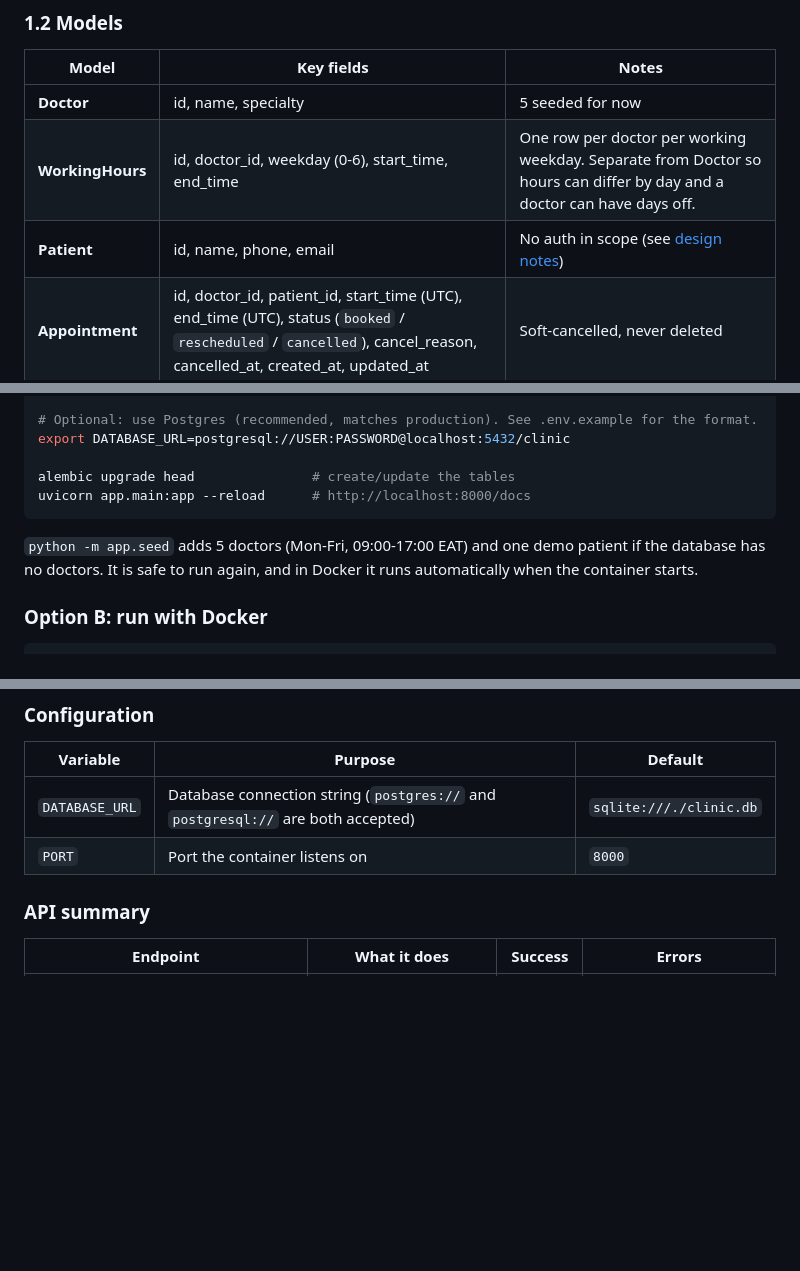
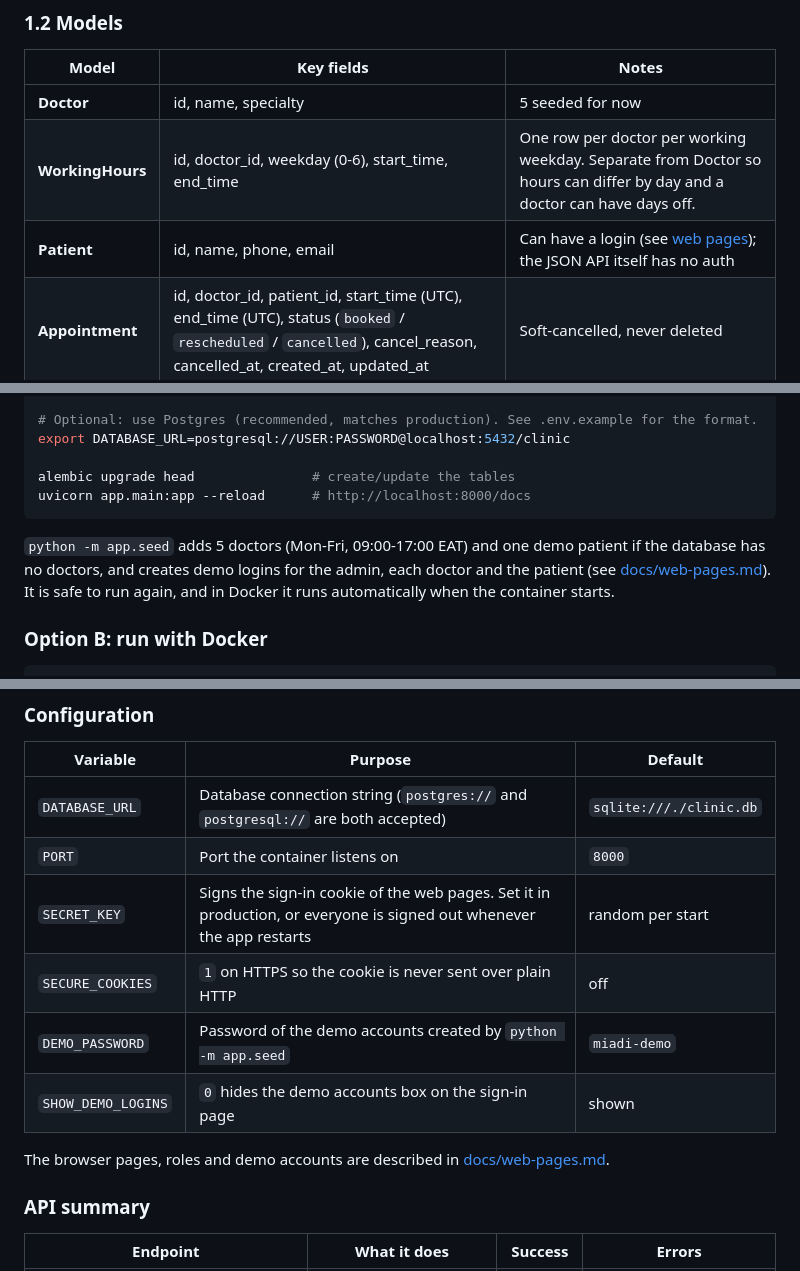
Before and after one commit to TamiraAtieno1/Miadi, a Markdown page: README.md, 3 parts joined by grey strips. Rendered like a GitHub page; blank space fills up the shorter version.

Commit message:
docs: describe the web pages, logins and settings

````diff
--- a/README.md
+++ b/README.md
@@ -26,7 +26,7 @@ Miadi (Swahili for "appointment") is a REST API for booking, cancelling and resc
 |---|---|---|
 | **Doctor** | id, name, specialty | 5 seeded for now |
 | **WorkingHours** | id, doctor_id, weekday (0-6), start_time, end_time | One row per doctor per working weekday. Separate from Doctor so hours can differ by day and a doctor can have days off. |
-| **Patient** | id, name, phone, email | No auth in scope (see [design notes](docs/design.md#assumptions-ambiguities-i-resolved)) |
+| **Patient** | id, name, phone, email | Can have a login (see [web pages](docs/web-pages.md)); the JSON API itself has no auth |
 | **Appointment** | id, doctor_id, patient_id, start_time (UTC), end_time (UTC), status (`booked` / `rescheduled` / `cancelled`), cancel_reason, cancelled_at, created_at, updated_at | Soft-cancelled, never deleted |
 
 ### 1.3 Components
@@ -79,7 +79,7 @@ export DATABASE_URL=postgresql://USER:PASSWORD@localhost:5432/clinic
 alembic upgrade head               # create/update the tables
 uvicorn app.main:app --reload      # http://localhost:8000/docs
 ```
-`python -m app.seed` adds 5 doctors (Mon-Fri, 09:00-17:00 EAT) and one demo patient if the database has no doctors. It is safe to run again, and in Docker it runs automatically when the container starts.
+`python -m app.seed` adds 5 doctors (Mon-Fri, 09:00-17:00 EAT) and one demo patient if the database has no doctors, and creates demo logins for the admin, each doctor and the patient (see [docs/web-pages.md](docs/web-pages.md)). It is safe to run again, and in Docker it runs automatically when the container starts.
 
 ### Option B: run with Docker
 ```bash
@@ -116,6 +116,12 @@ Shared fixtures live in `tests/conftest.py`: each test gets a fresh set of table
 |---|---|---|
 | `DATABASE_URL` | Database connection string (`postgres://` and `postgresql://` are both accepted) | `sqlite:///./clinic.db` |
 | `PORT` | Port the container listens on | `8000` |
+| `SECRET_KEY` | Signs the sign-in cookie of the web pages. Set it in production, or everyone is signed out whenever the app restarts | random per start |
+| `SECURE_COOKIES` | `1` on HTTPS so the cookie is never sent over plain HTTP | off |
+| `DEMO_PASSWORD` | Password of the demo accounts created by `python -m app.seed` | `miadi-demo` |
+| `SHOW_DEMO_LOGINS` | `0` hides the demo accounts box on the sign-in page | shown |
+
+The browser pages, roles and demo accounts are described in [docs/web-pages.md](docs/web-pages.md).
 
 ### API summary
 
````
Also changed, not shown: docs/design.md (+2 -2 lines), docs/web-pages.md (added, +59 -0 lines).
